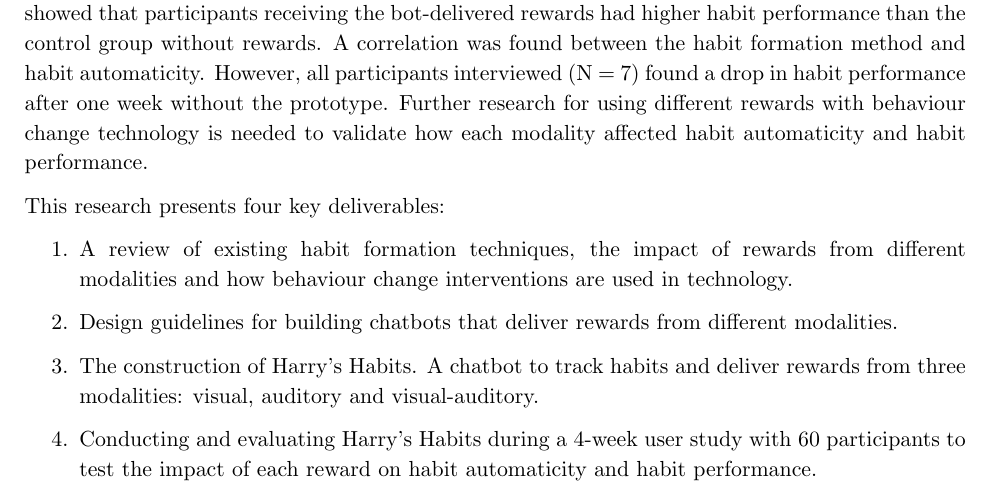
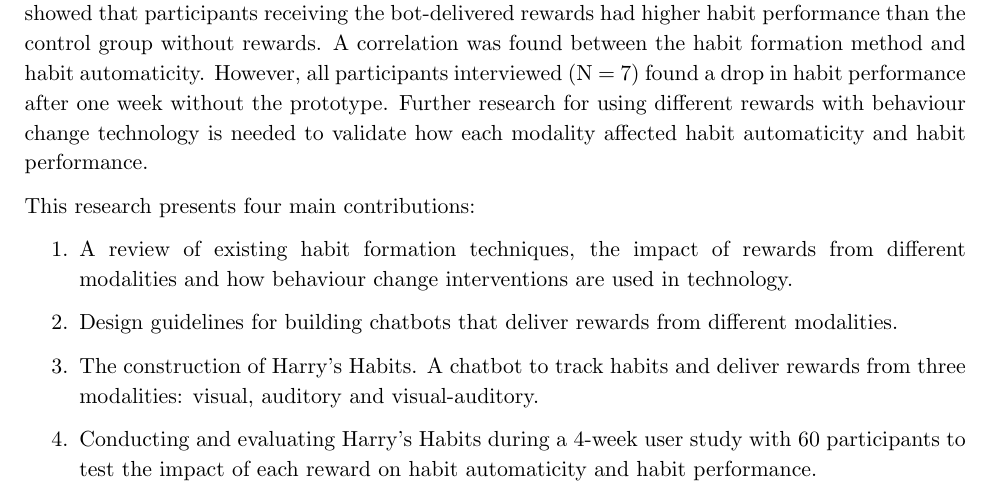
Before and after one commit to harrymt/masters-thesis, a LaTeX thesis (thesis/main.tex, which reads thesis/chapters/0_abstract.tex): part of page 4 of 51, cut so that both start at the same text. Compiled offline with pdfLaTeX.

Commit message:
Tweaked exec summary contribution

```diff
--- a/thesis/chapters/0_abstract.tex
+++ b/thesis/chapters/0_abstract.tex
@@ -3,7 +3,7 @@
 Rewards motivate people to complete actions. Habit formation systems use rewards to motivate people to form habits. This thesis looks at the affect of three types of positive reinforcement rewards on habit formation delivered by a chatbot, from three modes: visual, auditory and visual-auditory combined. The findings are evaluated against two hypotheses: i) rewards affect on habit performance and automaticity, ii) multiple modalities affect on habit performance and automaticity. 60 people participated in a 4-week study followed by voluntary semi-structured interviews. The findings showed that participants receiving the bot-delivered rewards had higher habit performance than the control group without rewards. A correlation was found between the habit formation method and habit automaticity. However, all participants interviewed (N = 7) found a drop in habit performance after one week without the prototype. Further research for using different rewards with behaviour change technology is needed to validate how each modality affected habit automaticity and habit performance.
 
 
-This research presents four key deliverables:
+This research presents four main contributions:
 
 \begin{enumerate}
   \item A review of existing habit formation techniques, the impact of rewards from different modalities and how behaviour change interventions are used in technology.
```
